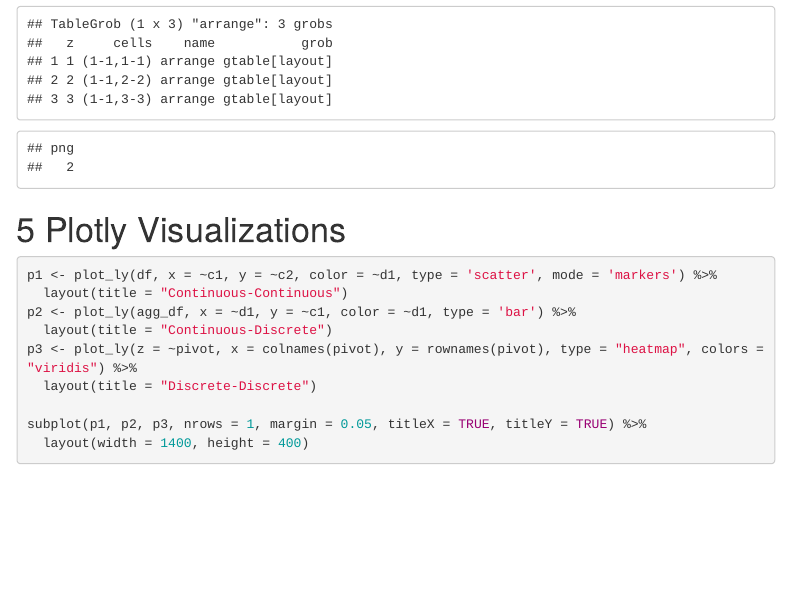
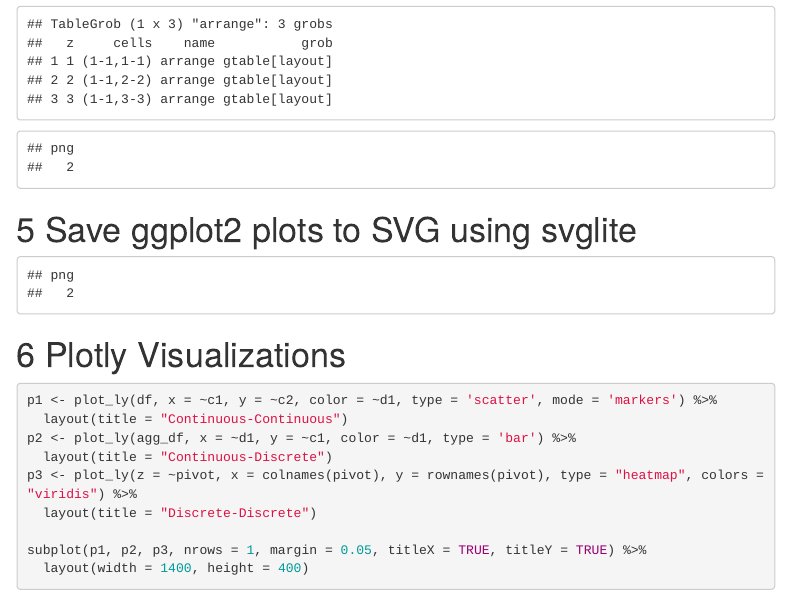
Before and after one commit to janeadams/charts-to-svg, an R Markdown document (chart-example.Rmd): the page in a window 1100 px wide, from 1380 px down. Rendered offline with R 4.5, knitr and Pandoc, with nearby package versions; some code elsewhere in the file could not run offline; menus at the side of the page are left out.

Commit message:
fix ggplot svg

````diff
--- a/chart-example.Rmd
+++ b/chart-example.Rmd
@@ -68,6 +68,13 @@ Cairo::CairoSVG(file = "plots/ggplot.svg", width = 12, height = 4)
 print(gridExtra::grid.arrange(p1, p2, p3, ncol = 3))
 dev.off()
 message("SVG file saved to plots/ggplot.svg")
+```
+
+# Save ggplot2 plots to SVG using svglite
+```{r save-ggplot2-svg-svglite, echo=FALSE, message=FALSE, warning=FALSE}
+svglite::svglite("plots/ggplot.svg", width = 12, height = 4)
+gridExtra::grid.arrange(p1, p2, p3, ncol = 3)
+dev.off()
 ```
 
 # Plotly Visualizations
````
Also changed, not shown: chart-example.html (added), plots/R-plotly.svg, plots/ggplot.svg.
